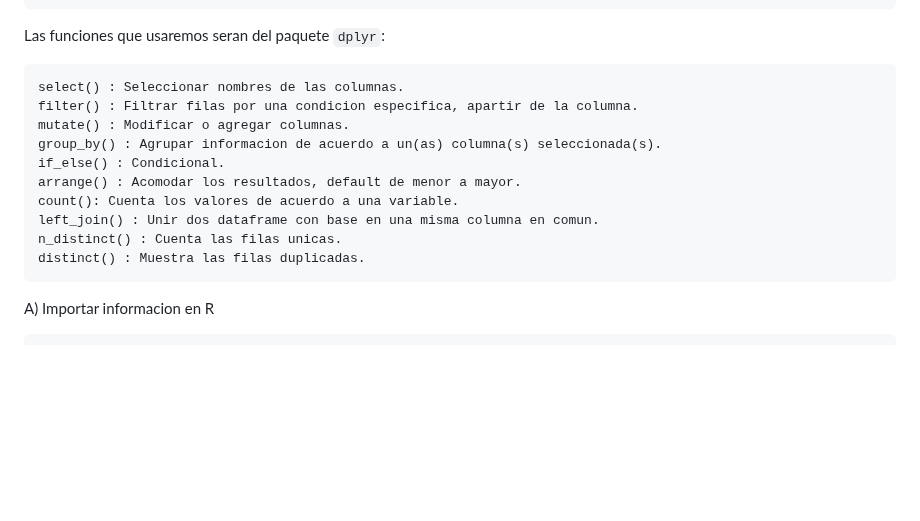
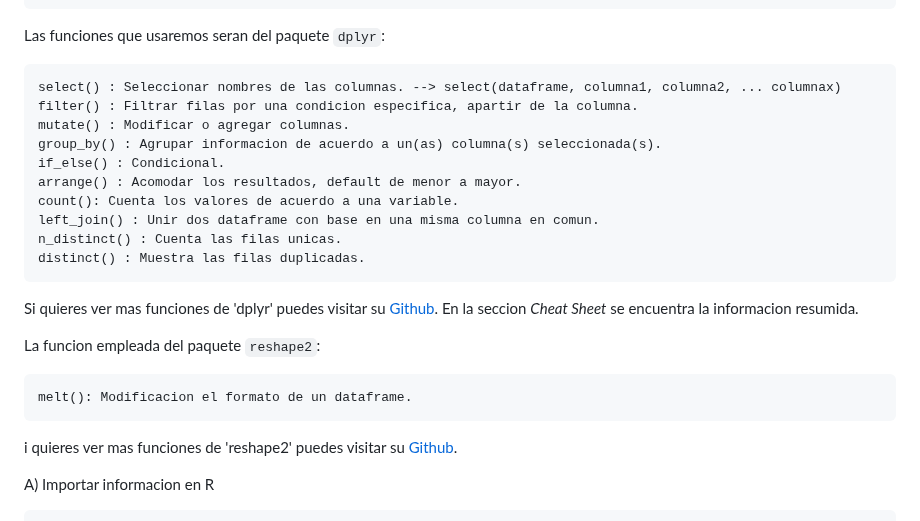
Before and after one commit to EveliaCoss/Rladies-Morelia, a Markdown page: G1_AnalisisDeDatos/Parte1_Marvel_vs_DCcomics/README.md, the part around the change. GitHub-like rendering; blank space fills up the shorter version.

````diff
--- a/G1_AnalisisDeDatos/Parte1_Marvel_vs_DCcomics/README.md
+++ b/G1_AnalisisDeDatos/Parte1_Marvel_vs_DCcomics/README.md
@@ -22,7 +22,7 @@ library(dplyr)
 Las funciones que usaremos seran del paquete `dplyr`:
 
 ```
-select() : Seleccionar nombres de las columnas.
+select() : Seleccionar nombres de las columnas. --> select(dataframe, columna1, columna2, ... columnax)
 filter() : Filtrar filas por una condicion especifica, apartir de la columna.
 mutate() : Modificar o agregar columnas.
 group_by() : Agrupar informacion de acuerdo a un(as) columna(s) seleccionada(s).
@@ -33,6 +33,15 @@ left_join() : Unir dos dataframe con base en una misma columna en comun.
 n_distinct() : Cuenta las filas unicas.
 distinct() : Muestra las filas duplicadas.
 ```
+
+Si quieres ver mas funciones de 'dplyr' puedes visitar su [Github](https://github.com/cran/dplyr). En la seccion *Cheat Sheet* se encuentra la informacion resumida.
+
+La funcion empleada del paquete `reshape2`:
+
+```
+melt(): Modificacion el formato de un dataframe.
+```
+i quieres ver mas funciones de 'reshape2' puedes visitar su [Github](https://github.com/cran/reshape2).
 
 A) Importar informacion en R
 
````
